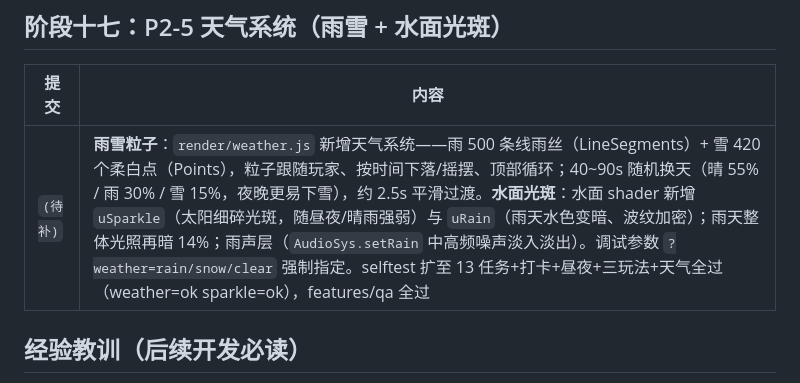
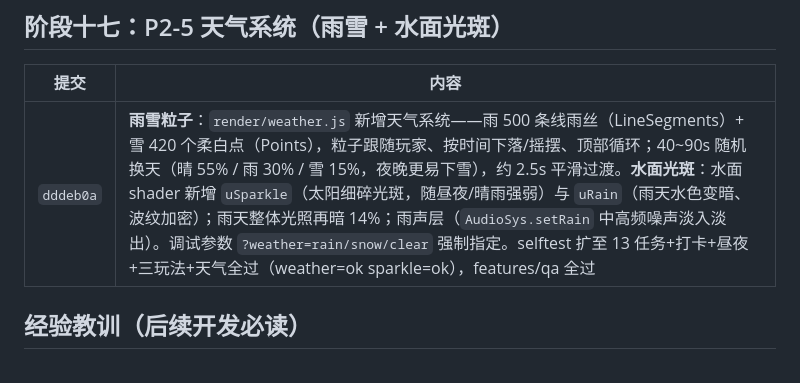
Before and after one commit to juicyzhou/qingming-shanghe-tu-3d, a Markdown page: docs/04-CHANGELOG.md, the part around the change. Rendered like a GitHub page.

Commit message:
补全迭代记录：填写 P2-5 天气提交号 dddeb0a
Co-Authored-By: Claude <noreply@anthropic.com>

```diff
--- a/docs/04-CHANGELOG.md
+++ b/docs/04-CHANGELOG.md
@@ -114,7 +114,7 @@
 
 | 提交 | 内容 |
 |---|---|
-| `(待补)` | **雨雪粒子**：`render/weather.js` 新增天气系统——雨 500 条线雨丝（LineSegments）+ 雪 420 个柔白点（Points），粒子跟随玩家、按时间下落/摇摆、顶部循环；40~90s 随机换天（晴 55% / 雨 30% / 雪 15%，夜晚更易下雪），约 2.5s 平滑过渡。**水面光斑**：水面 shader 新增 `uSparkle`（太阳细碎光斑，随昼夜/晴雨强弱）与 `uRain`（雨天水色变暗、波纹加密）；雨天整体光照再暗 14%；雨声层（`AudioSys.setRain` 中高频噪声淡入淡出）。调试参数 `?weather=rain/snow/clear` 强制指定。selftest 扩至 13 任务+打卡+昼夜+三玩法+天气全过（weather=ok sparkle=ok），features/qa 全过 |
+| `dddeb0a` | **雨雪粒子**：`render/weather.js` 新增天气系统——雨 500 条线雨丝（LineSegments）+ 雪 420 个柔白点（Points），粒子跟随玩家、按时间下落/摇摆、顶部循环；40~90s 随机换天（晴 55% / 雨 30% / 雪 15%，夜晚更易下雪），约 2.5s 平滑过渡。**水面光斑**：水面 shader 新增 `uSparkle`（太阳细碎光斑，随昼夜/晴雨强弱）与 `uRain`（雨天水色变暗、波纹加密）；雨天整体光照再暗 14%；雨声层（`AudioSys.setRain` 中高频噪声淡入淡出）。调试参数 `?weather=rain/snow/clear` 强制指定。selftest 扩至 13 任务+打卡+昼夜+三玩法+天气全过（weather=ok sparkle=ok），features/qa 全过 |
 
 ## 经验教训（后续开发必读）
 
```
